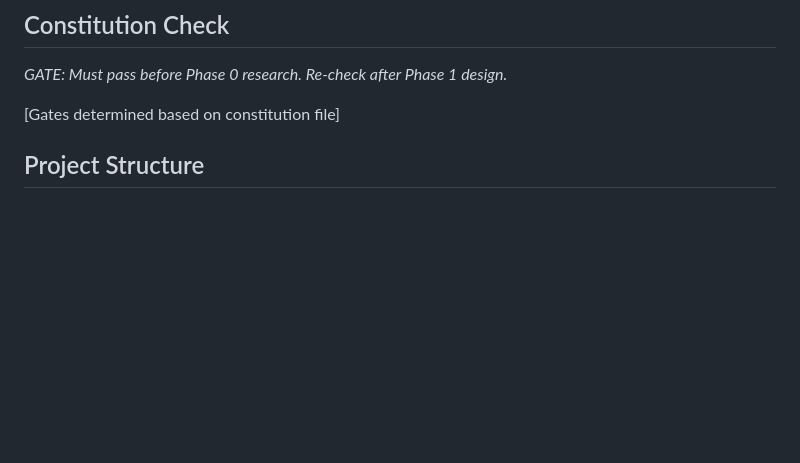
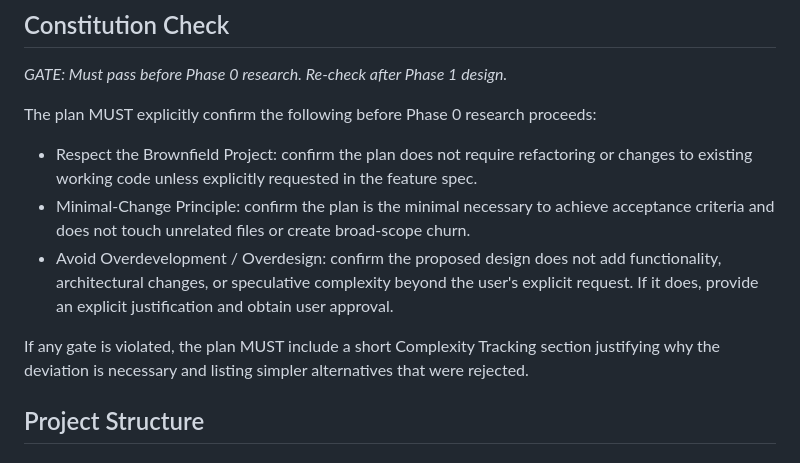
Before and after one commit to fankachang/SDD-Demo, a Markdown page: .specify/templates/plan-template.md, the part around the change. Rendered like a GitHub page; blank space fills up the shorter version.

```diff
--- a/.specify/templates/plan-template.md
+++ b/.specify/templates/plan-template.md
@@ -33,7 +33,18 @@
 
 *GATE: Must pass before Phase 0 research. Re-check after Phase 1 design.*
 
-[Gates determined based on constitution file]
+The plan MUST explicitly confirm the following before Phase 0 research proceeds:
+
+- Respect the Brownfield Project: confirm the plan does not require refactoring or changes to
+  existing working code unless explicitly requested in the feature spec.
+- Minimal-Change Principle: confirm the plan is the minimal necessary to achieve acceptance
+  criteria and does not touch unrelated files or create broad-scope churn.
+- Avoid Overdevelopment / Overdesign: confirm the proposed design does not add functionality,
+  architectural changes, or speculative complexity beyond the user's explicit request. If it does,
+  provide an explicit justification and obtain user approval.
+
+If any gate is violated, the plan MUST include a short Complexity Tracking section justifying why
+the deviation is necessary and listing simpler alternatives that were rejected.
 
 ## Project Structure
 
```
Also changed, not shown: .specify/memory/constitution.md (+23 -9 lines), .specify/memory/constitution_zhTW.md (+11 -2 lines).
